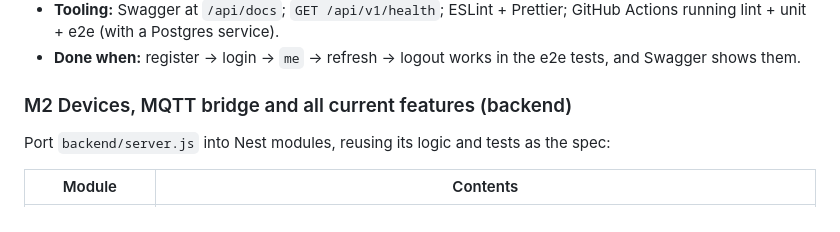
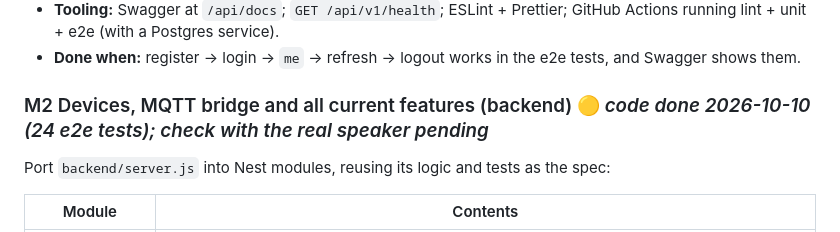
Before and after one commit to majharuli0/smart-speaker-esp32, a Markdown page: docs/APP_PLAN.md, the part around the change. GitHub-like rendering.

Commit message:
docs: M2 backend code done, real-device check pending

```diff
--- a/docs/APP_PLAN.md
+++ b/docs/APP_PLAN.md
@@ -85,7 +85,7 @@ Everything runs locally first (Postgres in Docker) and moves to the cloud later.
 - **Tooling:** Swagger at `/api/docs`; `GET /api/v1/health`; ESLint + Prettier; GitHub Actions running lint + unit + e2e (with a Postgres service).
 - **Done when:** register → login → `me` → refresh → logout works in the e2e tests, and Swagger shows them.
 
-### M2 Devices, MQTT bridge and all current features (backend)
+### M2 Devices, MQTT bridge and all current features (backend)  🟡 *code done 2026-10-10 (24 e2e tests); check with the real speaker pending*
 Port `backend/server.js` into Nest modules, reusing its logic and tests as the spec:
 
 | Module | Contents |
```
